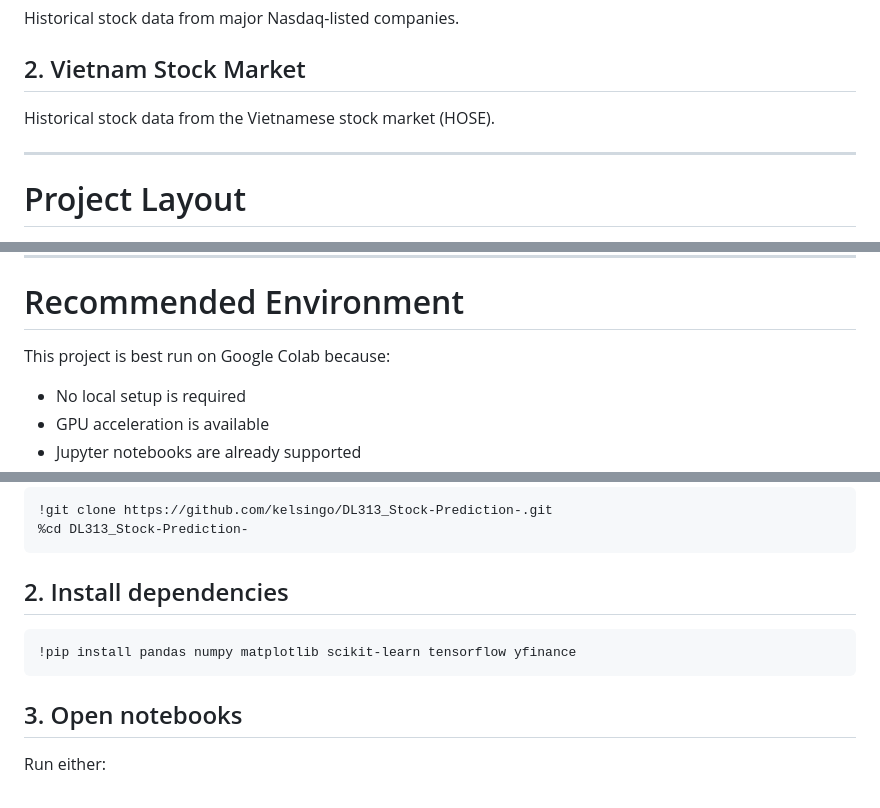
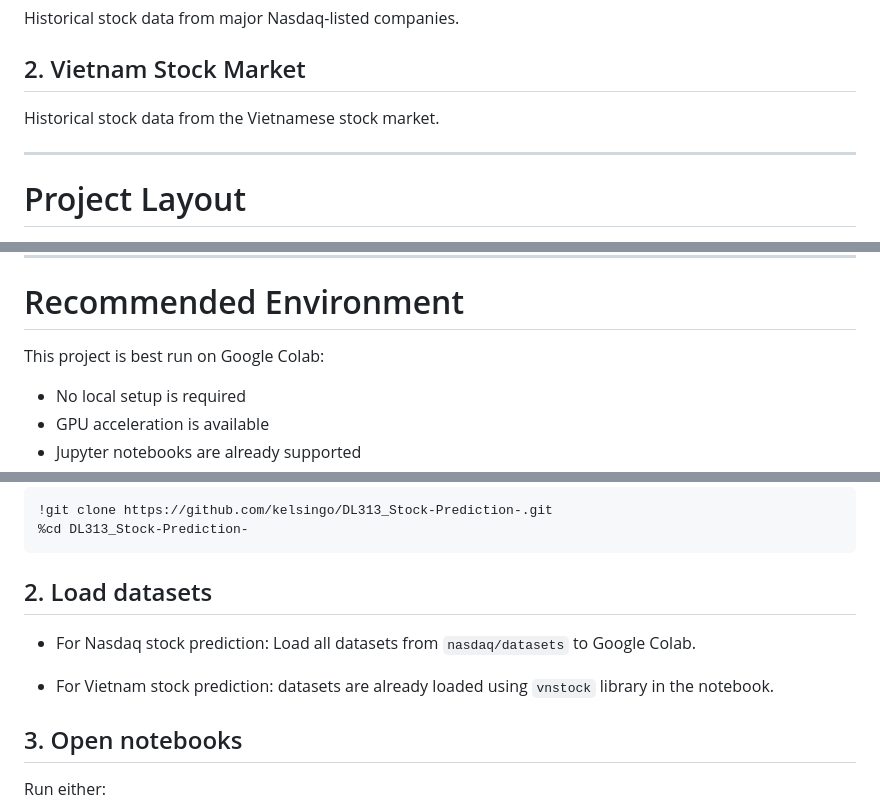
Before and after one commit to kelsingo/DL313_Stock-Prediction-, a Markdown page: README.md, 3 parts joined by grey strips. GitHub-like rendering.

````diff
--- a/README.md
+++ b/README.md
@@ -12,7 +12,7 @@ The project explores time-series forecasting using neural network models to pred
 Historical stock data from major Nasdaq-listed companies.
 
 ## 2. Vietnam Stock Market
-Historical stock data from the Vietnamese stock market (HOSE).
+Historical stock data from the Vietnamese stock market.
 
 ---
 
@@ -55,7 +55,7 @@ DL313_Stock-Prediction/
 
 # Recommended Environment
 
-This project is best run on Google Colab because:
+This project is best run on Google Colab:
 
 - No local setup is required
 - GPU acceleration is available
@@ -73,12 +73,11 @@ This project is best run on Google Colab because:
 %cd DL313_Stock-Prediction-
 ```
 
-## 2. Install dependencies
+## 2. Load datasets
 
-```python
-!pip install pandas numpy matplotlib scikit-learn tensorflow yfinance
-```
+- For Nasdaq stock prediction: Load all datasets from ```nasdaq/datasets``` to Google Colab.
 
+- For Vietnam stock prediction: datasets are already loaded using ```vnstock``` library in the notebook.
 ## 3. Open notebooks
 
 Run either:
````
Also changed, not shown: other parts of README.md (+1 -1 lines).
